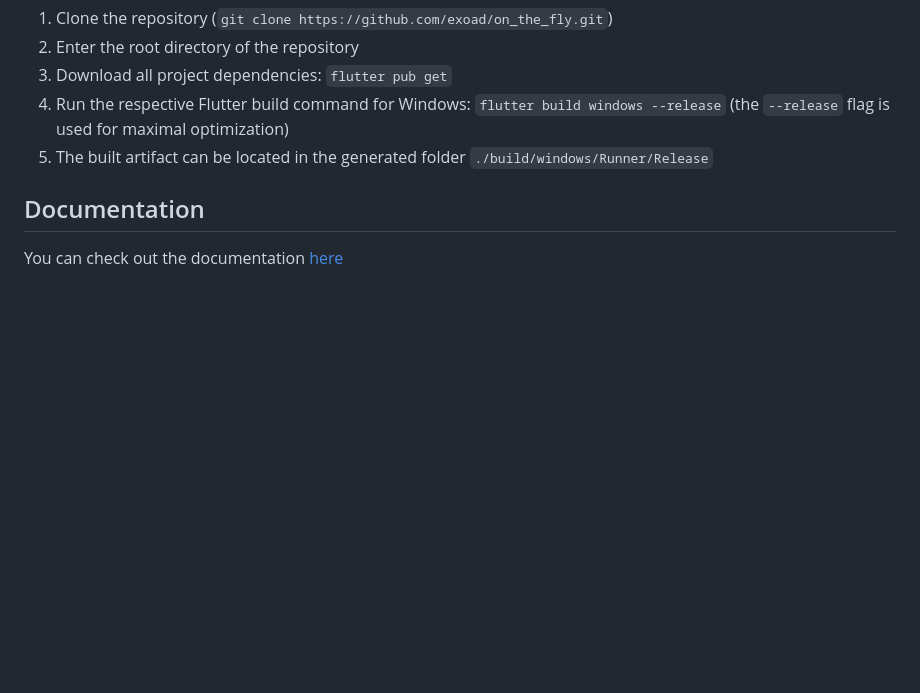
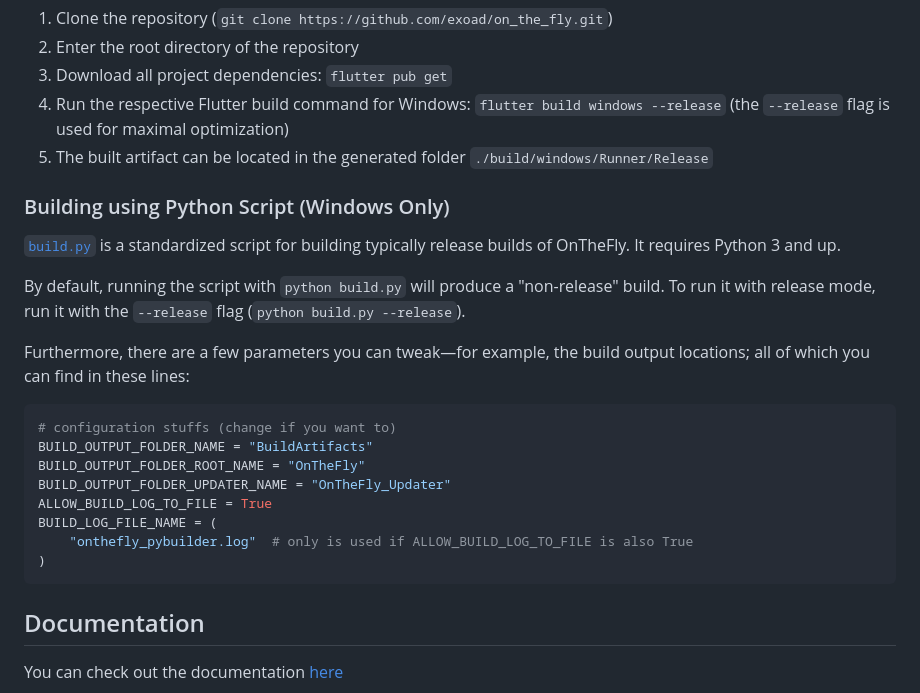
Before and after one commit to exoad/on_the_fly, a Markdown page: README.md, the part around the change. GitHub-like rendering; blank space fills up the shorter version.

Commit message:
Update README.md
Signed-off-by:  jackm <jackmeng0814@gmail.com>

````diff
--- a/README.md
+++ b/README.md
@@ -31,6 +31,25 @@ As previously stated, OnTheFly is **not** stable and is in active development, s
 3. Download all project dependencies: `flutter pub get`
 4. Run the respective Flutter build command for Windows: `flutter build windows --release` (the `--release` flag is used for maximal optimization)
 5. The built artifact can be located in the generated folder `./build/windows/Runner/Release`
+
+### Building using Python Script (Windows Only)
+
+[`build.py`](./build.py) is a standardized script for building typically release builds of OnTheFly. It requires Python 3 and up.
+
+By default, running the script with `python build.py` will produce a "non-release" build. To run it with release mode, run it with the `--release` flag (`python build.py --release`).
+
+Furthermore, there are a few parameters you can tweak—for example, the build output locations; all of which you can find in these lines:
+
+```python
+# configuration stuffs (change if you want to)
+BUILD_OUTPUT_FOLDER_NAME = "BuildArtifacts"
+BUILD_OUTPUT_FOLDER_ROOT_NAME = "OnTheFly"
+BUILD_OUTPUT_FOLDER_UPDATER_NAME = "OnTheFly_Updater"
+ALLOW_BUILD_LOG_TO_FILE = True
+BUILD_LOG_FILE_NAME = (
+    "onthefly_pybuilder.log"  # only is used if ALLOW_BUILD_LOG_TO_FILE is also True
+)
+```
 
 ## Documentation
 
````
